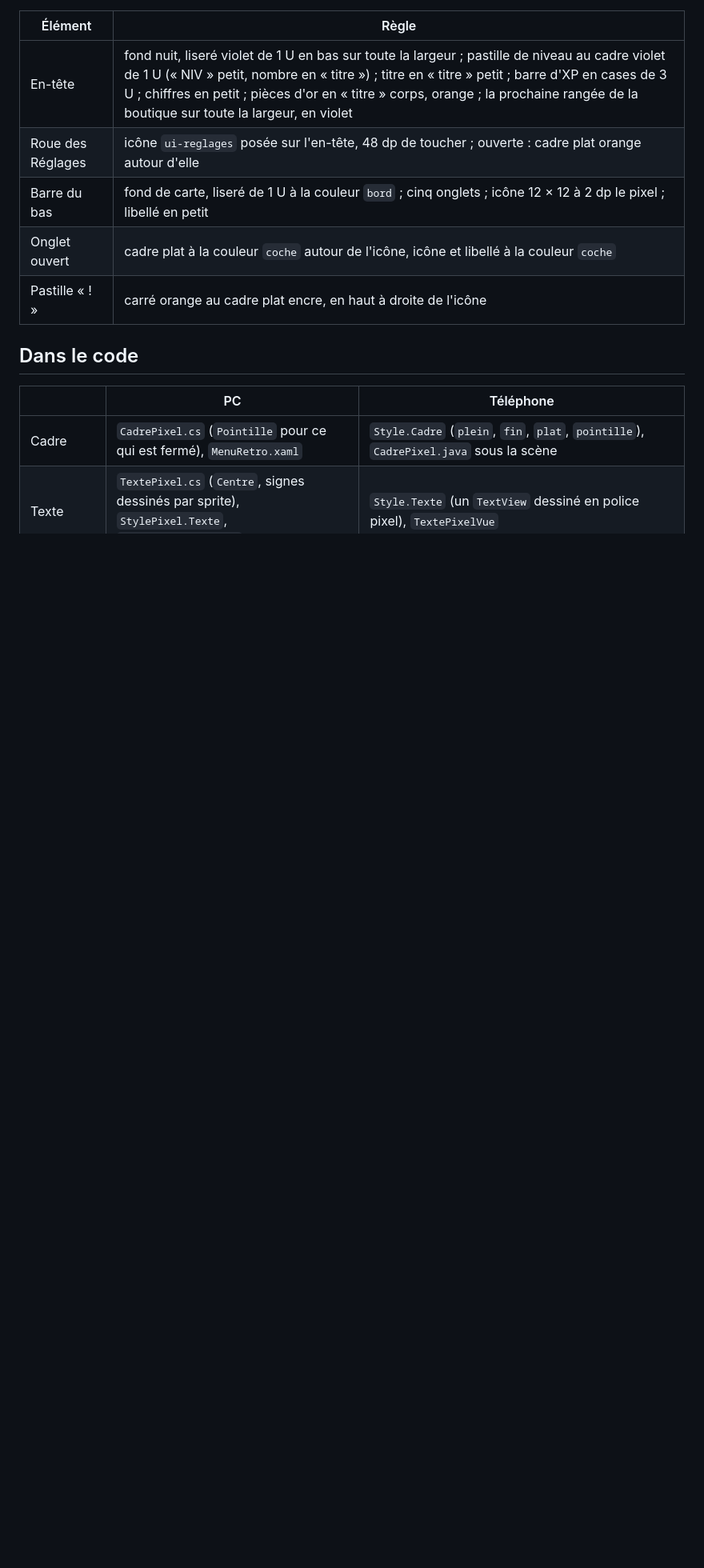
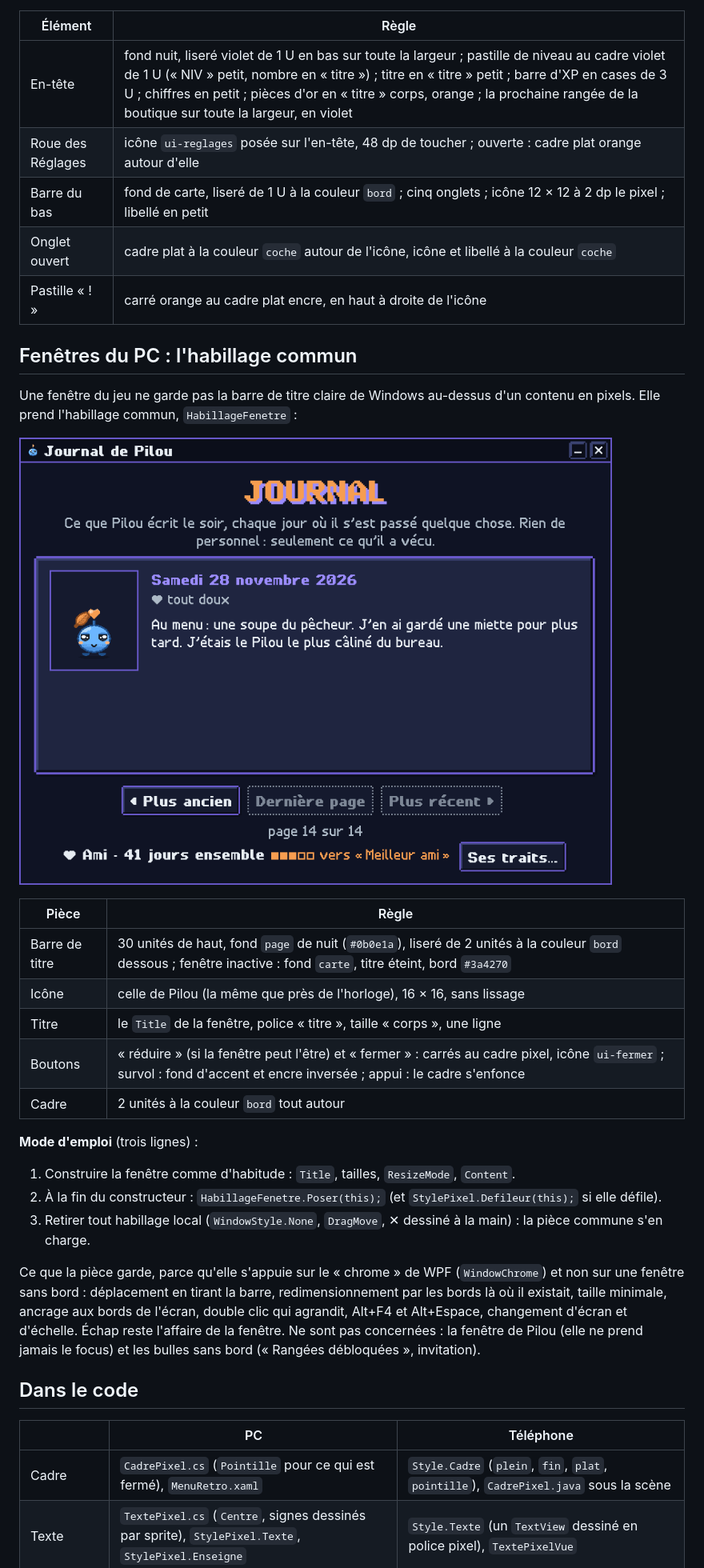
Before and after one commit to EveCrystali/Compagnon, a Markdown page: docs/STYLE.md, the part around one of its changes. Shown at 80% size. GitHub-like rendering; pictures changed too: docs/captures/style/pc-habillage.png (added); blank space fills up the shorter version.

```diff
--- a/docs/STYLE.md
+++ b/docs/STYLE.md
@@ -251,6 +251,33 @@ python3 outils/sprites/icones.py      # planche de contrôle : outils/sprites/pl
 | Onglet ouvert | cadre plat à la couleur `coche` autour de l'icône, icône et libellé à la couleur `coche` |
 | Pastille « ! » | carré orange au cadre plat encre, en haut à droite de l'icône |
 
+## Fenêtres du PC : l'habillage commun
+
+Une fenêtre du jeu ne garde pas la barre de titre claire de Windows au-dessus d'un contenu en pixels. Elle prend
+l'habillage commun, `HabillageFenetre` :
+
+![Le journal dans l'habillage commun](captures/style/pc-habillage.png)
+
+| Pièce | Règle |
+|---|---|
+| Barre de titre | 30 unités de haut, fond `page` de nuit (`#0b0e1a`), liseré de 2 unités à la couleur `bord` dessous ; fenêtre inactive : fond `carte`, titre éteint, bord `#3a4270` |
+| Icône | celle de Pilou (la même que près de l'horloge), 16 × 16, sans lissage |
+| Titre | le `Title` de la fenêtre, police « titre », taille « corps », une ligne |
+| Boutons | « réduire » (si la fenêtre peut l'être) et « fermer » : carrés au cadre pixel, icône `ui-fermer` ; survol : fond d'accent et encre inversée ; appui : le cadre s'enfonce |
+| Cadre | 2 unités à la couleur `bord` tout autour |
+
+**Mode d'emploi** (trois lignes) :
+
+1. Construire la fenêtre comme d'habitude : `Title`, tailles, `ResizeMode`, `Content`.
+2. À la fin du constructeur : `HabillageFenetre.Poser(this);` (et `StylePixel.Defileur(this);` si elle défile).
+3. Retirer tout habillage local (`WindowStyle.None`, `DragMove`, ✕ dessiné à la main) : la pièce commune s'en charge.
+
+Ce que la pièce garde, parce qu'elle s'appuie sur le « chrome » de WPF (`WindowChrome`) et non sur une fenêtre sans
+bord : déplacement en tirant la barre, redimensionnement par les bords là où il existait, taille minimale, ancrage aux
+bords de l'écran, double clic qui agrandit, Alt+F4 et Alt+Espace, changement d'écran et d'échelle. Échap reste l'affaire
+de la fenêtre. Ne sont pas concernées : la fenêtre de Pilou (elle ne prend jamais le focus) et les bulles sans bord
+(« Rangées débloquées », invitation).
+
 ## Dans le code
 
 | | PC | Téléphone |
```
Also changed, not shown: other parts of docs/STYLE.md (+2 -0 lines), docs/ETAT.md (+4 -0 lines), docs/captures/style/pc-habillage-fenetres.png (added), 5 other files.
